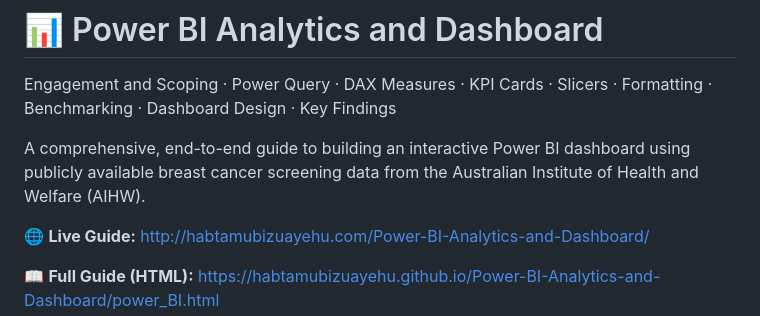
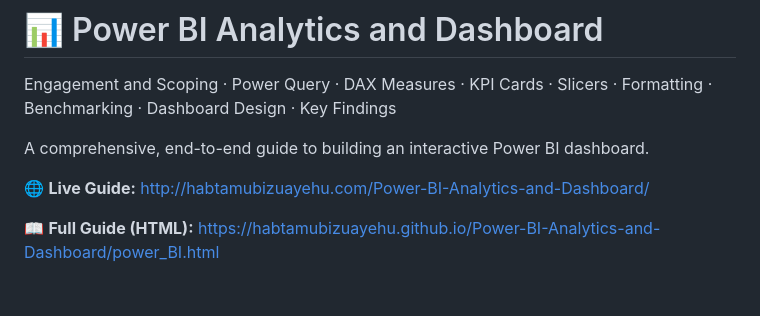
Before and after one commit to HabtamuBizuayehu/Power-BI-Analytics-and-Dashboard, a Markdown page: README.md, the part around the change. Rendered like a GitHub page; blank space fills up the shorter version.

Commit message:
Update README to generalize guide description
Removed specific mention of breast cancer screening data from the guide description.

```diff
--- a/README.md
+++ b/README.md
@@ -1,9 +1,7 @@
 # 📊 Power BI Analytics and Dashboard
 Engagement and Scoping  ·  Power Query · DAX Measures · KPI Cards · Slicers · Formatting · Benchmarking · Dashboard Design · Key Findings
 
-A comprehensive, end-to-end guide to building an interactive Power BI
-dashboard using publicly available breast cancer screening data from the
-Australian Institute of Health and Welfare (AIHW).
+A comprehensive, end-to-end guide to building an interactive Power BI dashboard.
 
 🌐 **Live Guide:** http://habtamubizuayehu.com/Power-BI-Analytics-and-Dashboard/
 
```
